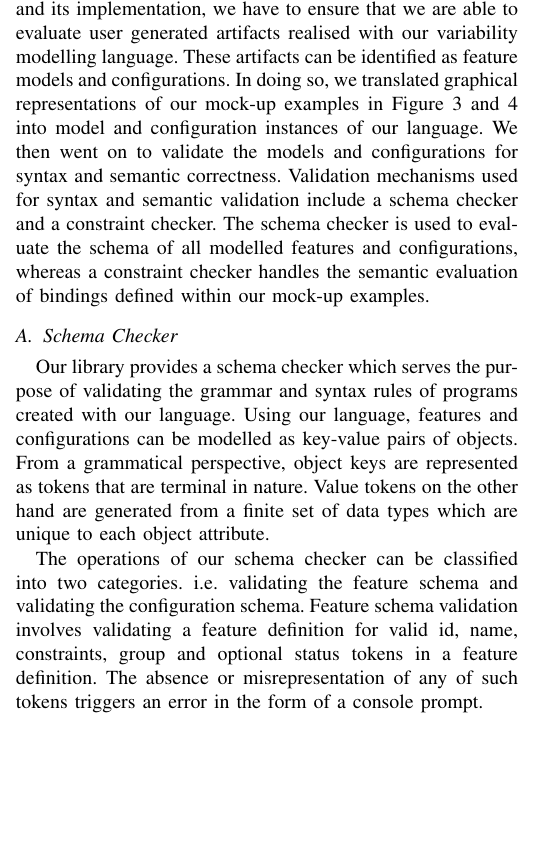
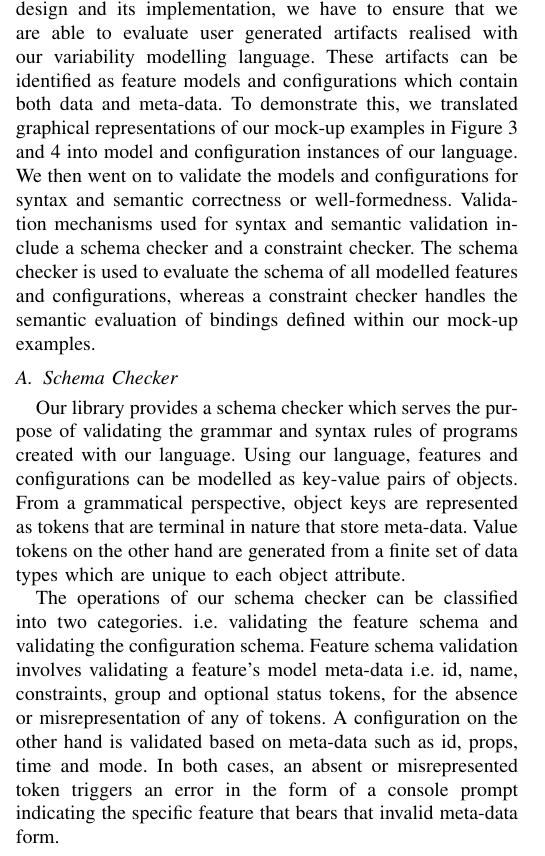
Before and after one commit to JGyimah/ConTiMo, a LaTeX paper (documents/Journal - motivml/conference_101719.tex): part of one column of page 14 of 16, cut so that both start at the same text, the shorter picture padded with empty space. Compiled offline with pdfLaTeX; a missing font is replaced by an installed copy or a similar font; a LaTeX package or settings file that is missing is left out.

Commit message:
validation section updates

```diff
--- a/documents/Journal - motivml/conference_101719.tex
+++ b/documents/Journal - motivml/conference_101719.tex
@@ -837,11 +837,11 @@ As shown in our feature meta-model, the binding time and binding mode attributes
 As an extension to our modelling language, users do not only have the capability of defining and modelling features, but also have the capability of integrating source code implementations of features into their models. Through a language-agnostic interface, extracted source code implementations of features can be encapsulated and integrated into our library, where they can be referenced based on mechanisms provided within our implementation.
 
 \section{Validation}
-For us to be able to thoroughly validate our language design and its implementation, we have to ensure that we are able to evaluate user generated artifacts realised with our variability modelling language. These artifacts can be identified as feature models and configurations. In doing so, we translated graphical representations of our mock-up examples in Figure \ref{ex1} and \ref{ex2} into model and configuration instances of our language. We then went on to validate the models and configurations for syntax and semantic correctness. Validation mechanisms used for syntax and semantic validation include a schema checker and a constraint checker. The schema checker is used to evaluate the schema of all modelled features and configurations, whereas a constraint checker handles the semantic evaluation of bindings defined within our mock-up examples.
+For us to be able to thoroughly validate our language design and its implementation, we have to ensure that we are able to evaluate user generated artifacts realised with our variability modelling language. These artifacts can be identified as feature models and configurations which contain both data and meta-data. To demonstrate this, we translated graphical representations of our mock-up examples in Figure \ref{ex1} and \ref{ex2} into model and configuration instances of our language. We then went on to validate the models and configurations for syntax and semantic correctness or well-formedness. Validation mechanisms used for syntax and semantic validation include a schema checker and a constraint checker. The schema checker is used to evaluate the schema of all modelled features and configurations, whereas a constraint checker handles the semantic evaluation of bindings defined within our mock-up examples.
 
-  \subsection{Schema Checker} Our library provides a schema checker which serves the purpose of validating the grammar and syntax rules of programs created with our language. Using our language, features and configurations can be modelled as key-value pairs of objects. From a grammatical perspective, object keys are represented as tokens that are terminal in nature. Value tokens on the other hand are generated from a finite set of data types which are unique to each object attribute.
+  \subsection{Schema Checker} Our library provides a schema checker which serves the purpose of validating the grammar and syntax rules of programs created with our language. Using our language, features and configurations can be modelled as key-value pairs of objects. From a grammatical perspective, object keys are represented as tokens that are terminal in nature that store meta-data. Value tokens on the other hand are generated from a finite set of data types which are unique to each object attribute.
 
-  The operations of our schema checker can be classified into two categories. i.e. validating the feature schema and validating the configuration schema. Feature schema validation involves validating a feature definition for valid id, name, constraints, group and optional status tokens in a feature definition. The absence or misrepresentation of any of such tokens triggers an error in the form of a console prompt.
+  The operations of our schema checker can be classified into two categories. i.e. validating the feature schema and validating the configuration schema. Feature schema validation involves validating a feature's model meta-data i.e. id, name, constraints, group and optional status tokens, for the absence or misrepresentation of any of tokens. A configuration on the other hand is validated based on meta-data such as id, props, time and mode. In both cases, an absent or misrepresented token triggers an error in the form of a console prompt indicating the specific feature that bears that invalid meta-data form.
 
   \subsection{Constraint Checker} Embedded within our library is another component referred to as the constraint checker. This component purposefully evaluates the semantic implications of each feature's constraints against its configuration settings, in the configuration space. Our constraint checker component operates by parsing feature models to validate two main types of semantics. The first is the set of configurations that have been defined within the scope of the constraints enforced. And the second is the validity of configuration binding pairs with respect to other binding pairs within a specific product line definition.
 
```
Also changed, not shown: documents/Journal - motivml/conference_101719.pdf, documents/Journal - motivml/conference_101719.tex (4 more changed lines), 2 other files.
